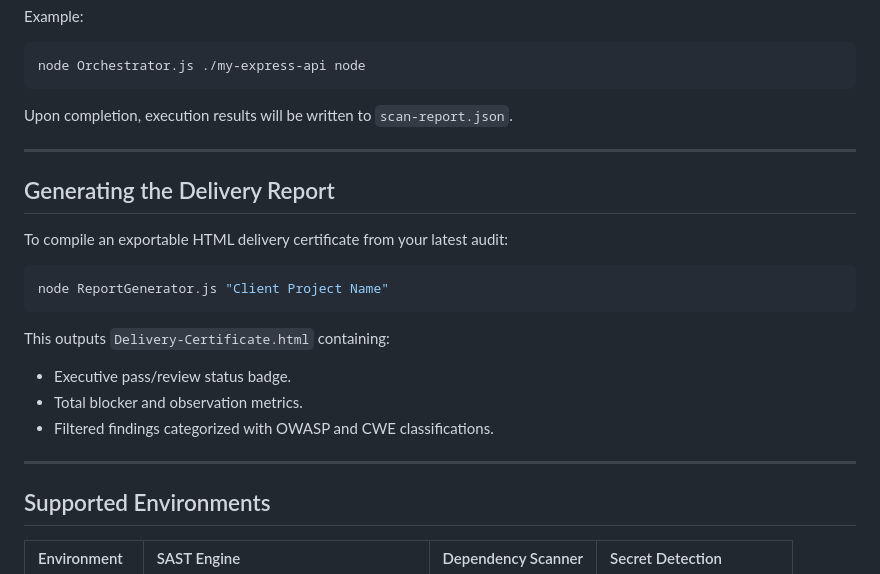
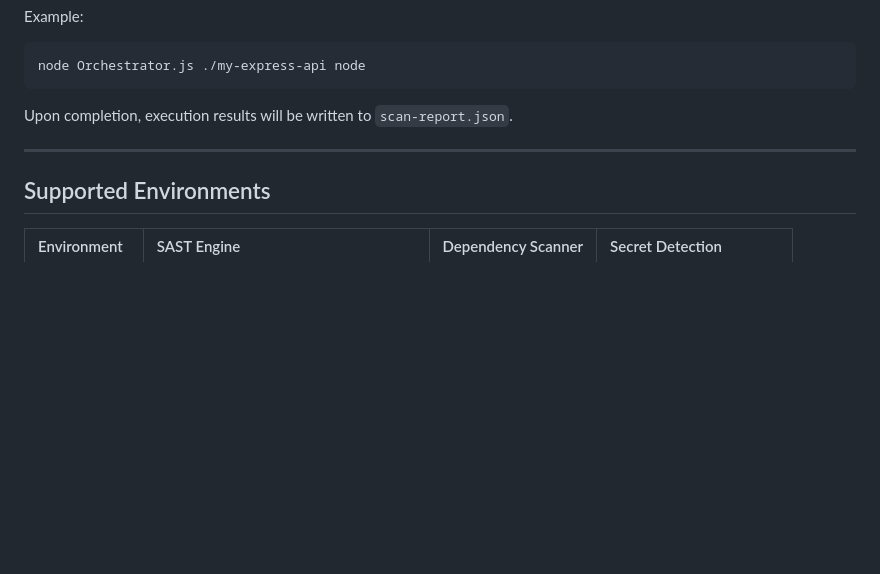
Before and after one commit to Kavotax/audit-engine, a Markdown page: README.md, the part around the change. Drawn GitHub-style; blank space fills up the shorter version.

````diff
--- a/README.md
+++ b/README.md
@@ -79,21 +79,6 @@ Upon completion, execution results will be written to `scan-report.json`.
 
 ---
 
-## Generating the Delivery Report
-
-To compile an exportable HTML delivery certificate from your latest audit:
-
-```bash
-node ReportGenerator.js "Client Project Name"
-```
-
-This outputs `Delivery-Certificate.html` containing:
-* Executive pass/review status badge.
-* Total blocker and observation metrics.
-* Filtered findings categorized with OWASP and CWE classifications.
-
----
-
 ## Supported Environments
 
 | Environment | SAST Engine | Dependency Scanner | Secret Detection |
````
